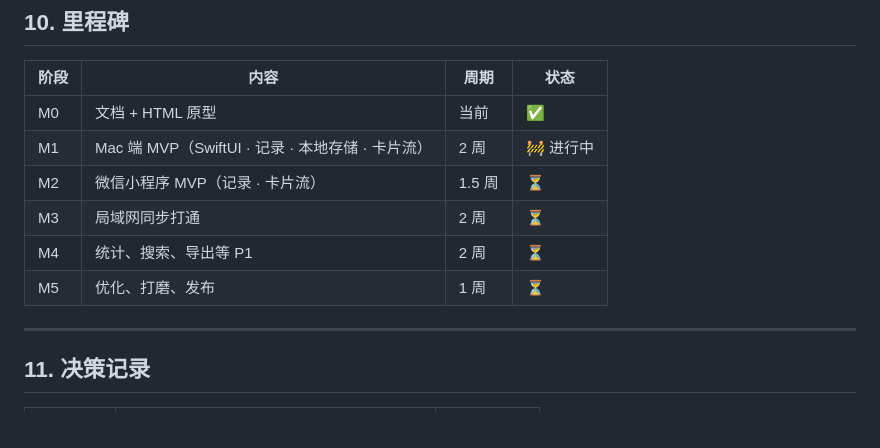
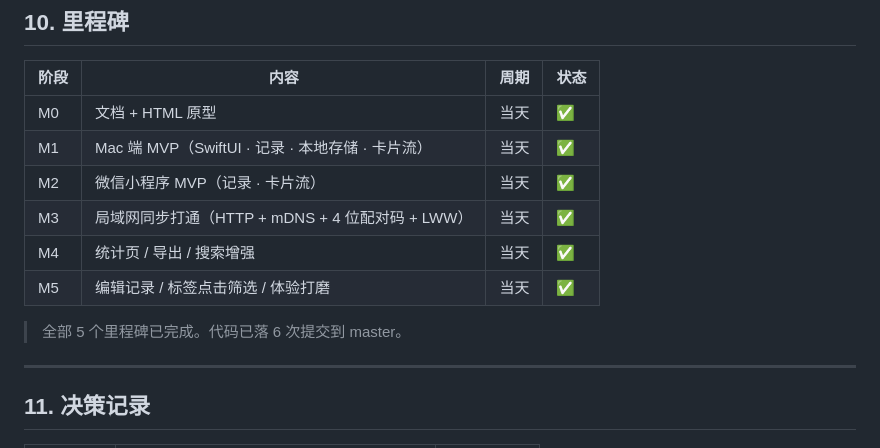
Before and after one commit to JaikenWong/FlashNote, a Markdown page: DESIGN.md, the part around the change. Drawn GitHub-style; blank space fills up the shorter version.

Commit message:
docs: 里程碑全部完成，更新状态

```diff
--- a/DESIGN.md
+++ b/DESIGN.md
@@ -275,12 +275,14 @@ FlashNote/
 
 | 阶段 | 内容 | 周期 | 状态 |
 | --- | --- | --- | --- |
-| M0 | 文档 + HTML 原型 | 当前 | ✅ |
-| M1 | Mac 端 MVP（SwiftUI · 记录 · 本地存储 · 卡片流） | 2 周 | 🚧 进行中 |
-| M2 | 微信小程序 MVP（记录 · 卡片流） | 1.5 周 | ⏳ |
-| M3 | 局域网同步打通 | 2 周 | ⏳ |
-| M4 | 统计、搜索、导出等 P1 | 2 周 | ⏳ |
-| M5 | 优化、打磨、发布 | 1 周 | ⏳ |
+| M0 | 文档 + HTML 原型 | 当天 | ✅ |
+| M1 | Mac 端 MVP（SwiftUI · 记录 · 本地存储 · 卡片流） | 当天 | ✅ |
+| M2 | 微信小程序 MVP（记录 · 卡片流） | 当天 | ✅ |
+| M3 | 局域网同步打通（HTTP + mDNS + 4 位配对码 + LWW） | 当天 | ✅ |
+| M4 | 统计页 / 导出 / 搜索增强 | 当天 | ✅ |
+| M5 | 编辑记录 / 标签点击筛选 / 体验打磨 | 当天 | ✅ |
+
+> 全部 5 个里程碑已完成。代码已落 6 次提交到 master。
 
 ---
 
```
